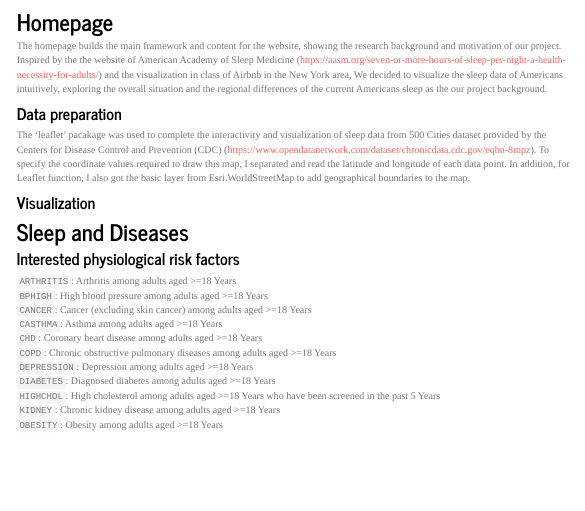
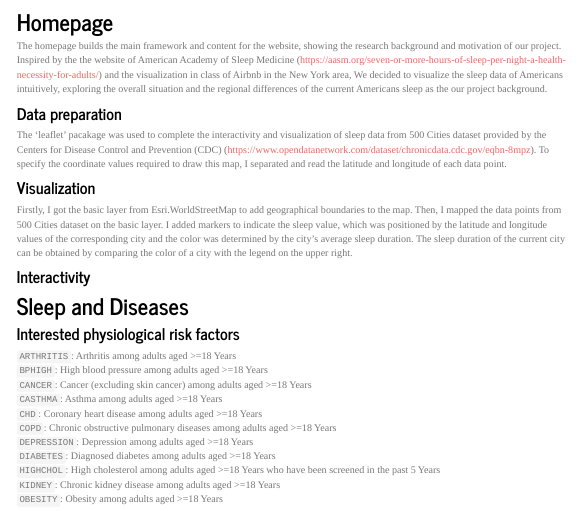
Before and after one commit to jchaicc/final.github.io, an R Markdown document (report.Rmd): the page in a window 1100 px wide, from 460 px down. Rendered offline with R 4.5, knitr and Pandoc, with nearby package versions; some code elsewhere in the file could not run offline; menus at the side of the page are left out; column names are cleaned by a stand-in for the janitor package.

Commit message:
Update report.Rmd
report visualiztion

```diff
--- a/report.Rmd
+++ b/report.Rmd
@@ -70,9 +70,12 @@ The homepage builds the main framework and content for the website, showing the
 
 ### Data preparation
 The 'leaflet' pacakage was used to complete the interactivity and visualization of sleep data from 500 Cities dataset provided by the Centers for Disease Control and Prevention (CDC) (https://www.opendatanetwork.com/dataset/chronicdata.cdc.gov/eqbn-8mpz).
-To specify the coordinate values required to draw this map, I separated and read the latitude and longitude of each data point. In addition, for Leaflet function, I also got the basic layer from Esri.WorldStreetMap to add geographical boundaries to the map.
+To specify the coordinate values required to draw this map, I separated and read the latitude and longitude of each data point.
 
 ### Visualization
+Firstly, I got the basic layer from Esri.WorldStreetMap to add geographical boundaries to the map. Then, I mapped the data points from 500 Cities dataset on the basic layer. I added markers to indicate the sleep value, which was positioned by the latitude and longitude values of the corresponding city and the color was determined by the city's average sleep duration. The sleep duration of the current city can be obtained by comparing the color of a city with the legend on the upper right.
+
+### Interactivity
 
 # Sleep and Diseases
 
```
